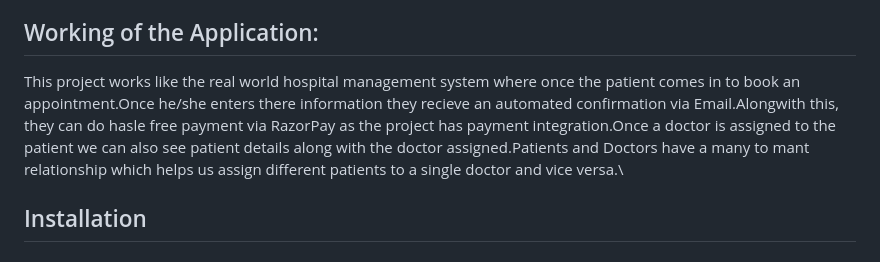
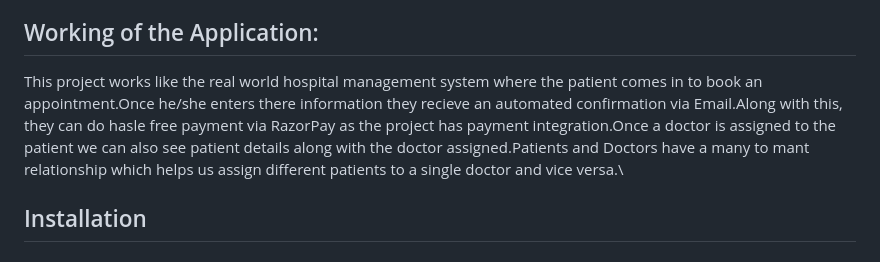
Before and after one commit to divyansh3690/Hospital_project, a Markdown page: README.md, the part around the change. GitHub-like rendering.

```diff
--- a/README.md
+++ b/README.md
@@ -6,7 +6,7 @@ This is a hospital backend application made with the help of FastAPI, SQLite3 an
 **HealthConnect** is an advanced hospital backend application that streamlines medical operations and patient care. It features three APIs for Patients, Doctors, and Authentication, ensuring secure data access. _OAuth 2.0_ with JWT tokens enhances user authentication and authorization. The _sqlite3_ backend ensures scalable data storage. _FastAPI-Mail_ automates appointment confirmations via email. _Razorpay_ integration enables smooth online payments. The project prioritizes data security through encryption and regular audits.
 
 ## Working of the Application:
-This project works like the real world hospital management system where once the patient comes in to book an appointment.Once he/she enters there information they recieve an automated confirmation via Email.Alongwith this, they can do hasle free payment via RazorPay as the project has payment integration.Once a doctor is assigned to the patient we can also see patient details along with the doctor assigned.Patients and Doctors have a many to mant relationship which helps us assign different patients to a single doctor and vice versa.\
+This project works like the real world hospital management system where the patient comes in to book an appointment.Once he/she enters there information they recieve an automated confirmation via Email.Along with this, they can do hasle free payment via RazorPay as the project has payment integration.Once a doctor is assigned to the patient we can also see patient details along with the doctor assigned.Patients and Doctors have a many to mant relationship which helps us assign different patients to a single doctor and vice versa.\
 
 
 ## Installation
```
